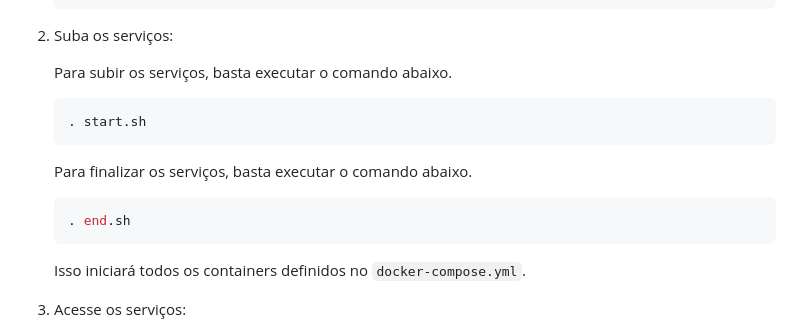
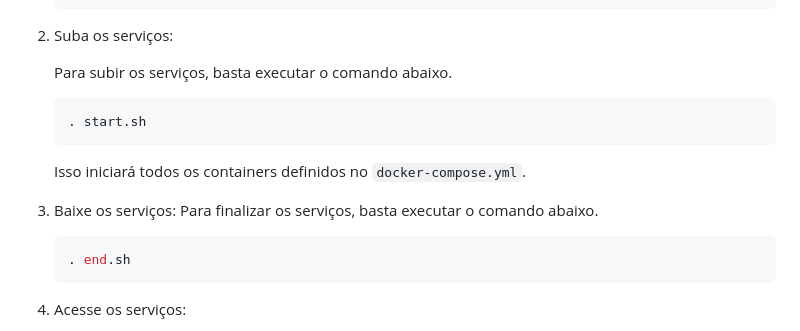
Before and after one commit to AnalistaOficial/e-docker-1.0, a Markdown page: README.md, the part around the change. Drawn GitHub-style.

Commit message:
Comitando os arquivo da estrutura 008

````diff
--- a/README.md
+++ b/README.md
@@ -83,12 +83,13 @@ Todos os containers estão conectados a uma rede Docker externa chamada `mynetwo
    ```bash
    . start.sh
    ```
+   Isso iniciará todos os containers definidos no `docker-compose.yml`.
+
+3. Baixe os serviços:
     Para finalizar os serviços, basta executar o comando abaixo.
    ```bash
    . end.sh
    ```
-
-   Isso iniciará todos os containers definidos no `docker-compose.yml`.
 
 4. Acesse os serviços:
 
````
